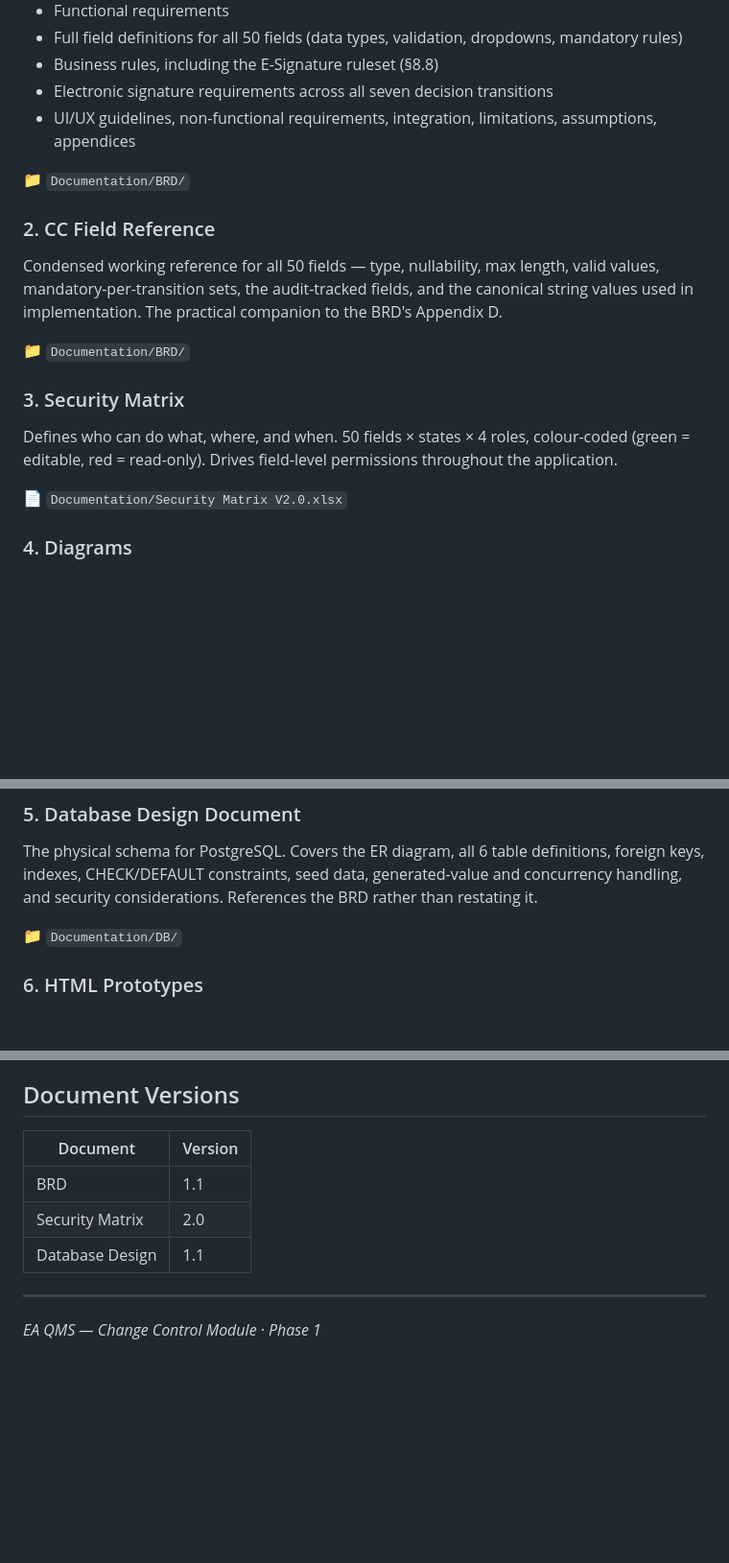
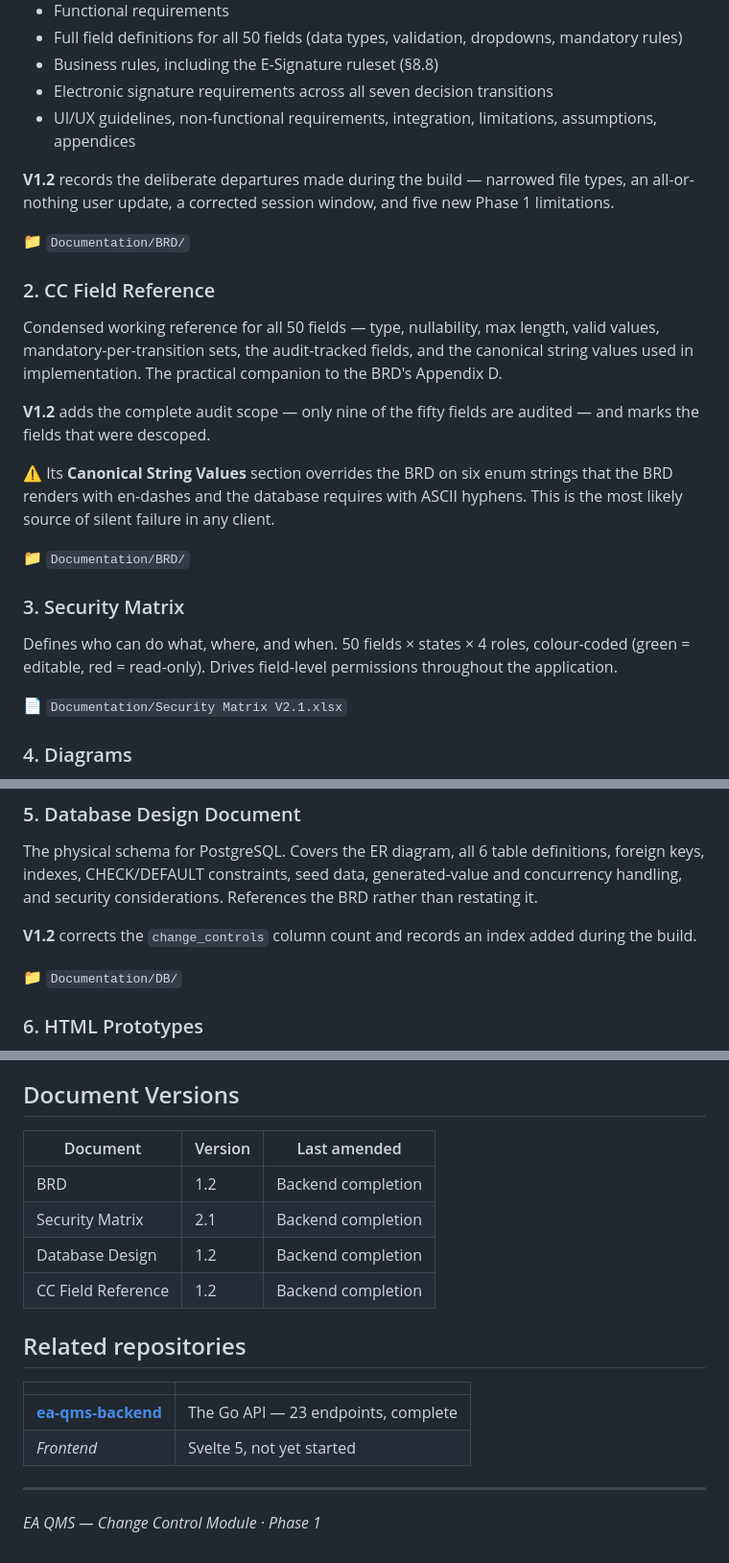
Before and after one commit to lain-the-coder/Change-Control-HTML-Design, a Markdown page: README.md, 3 parts joined by grey strips. Shown at 96% size. GitHub-like rendering; blank space fills up the shorter version.

```diff
--- a/README.md
+++ b/README.md
@@ -48,11 +63,17 @@ The single source of truth for what the system does. Covers:
 - Electronic signature requirements across all seven decision transitions
 - UI/UX guidelines, non-functional requirements, integration, limitations, assumptions, appendices
 
+**V1.2** records the deliberate departures made during the build — narrowed file types, an all-or-nothing user update, a corrected session window, and five new Phase 1 limitations.
+
 📁 `Documentation/BRD/`
 
 ### 2. CC Field Reference
 
 Condensed working reference for all 50 fields — type, nullability, max length, valid values, mandatory-per-transition sets, the audit-tracked fields, and the canonical string values used in implementation. The practical companion to the BRD's Appendix D.
+
+**V1.2** adds the complete audit scope — only nine of the fifty fields are audited — and marks the fields that were descoped.
+
+⚠️ Its **Canonical String Values** section overrides the BRD on six enum strings that the BRD renders with en-dashes and the database requires with ASCII hyphens. This is the most likely source of silent failure in any client.
 
 📁 `Documentation/BRD/`
 
@@ -60,7 +81,7 @@ Condensed working reference for all 50 fields — type, nullability, max length,
 
 Defines who can do what, where, and when. 50 fields × states × 4 roles, colour-coded (green = editable, red = read-only). Drives field-level permissions throughout the application.
 
-📄 `Documentation/Security Matrix V2.0.xlsx`
+📄 `Documentation/Security Matrix V2.1.xlsx`
 
 ### 4. Diagrams
 
@@ -74,6 +95,8 @@ Defines who can do what, where, and when. 50 fields × states × 4 roles, colour
 
 The physical schema for PostgreSQL. Covers the ER diagram, all 6 table definitions, foreign keys, indexes, CHECK/DEFAULT constraints, seed data, generated-value and concurrency handling, and security considerations. References the BRD rather than restating it.
 
+**V1.2** corrects the `change_controls` column count and records an index added during the build.
+
 📁 `Documentation/DB/`
 
 ### 6. HTML Prototypes
@@ -153,11 +173,19 @@ Each flow folder is self-contained — its own `global.css` and only the screens
 
 ## Document Versions
 
-| Document | Version |
-|----------|---------|
-| BRD | 1.1 |
-| Security Matrix | 2.0 |
-| Database Design | 1.1 |
+| Document | Version | Last amended |
+|----------|---------|--------------|
+| BRD | 1.2 | Backend completion |
+| Security Matrix | 2.1 | Backend completion |
+| Database Design | 1.2 | Backend completion |
+| CC Field Reference | 1.2 | Backend completion |
+
+## Related repositories
+
+| | |
+|---|---|
+| **[ea-qms-backend](https://github.com/lain-the-coder/ea-qms-backend)** | The Go API — 23 endpoints, complete |
+| *Frontend* | Svelte 5, not yet started |
 
 ---
 
```
Also changed, not shown: other parts of README.md (+40 -28 lines).
